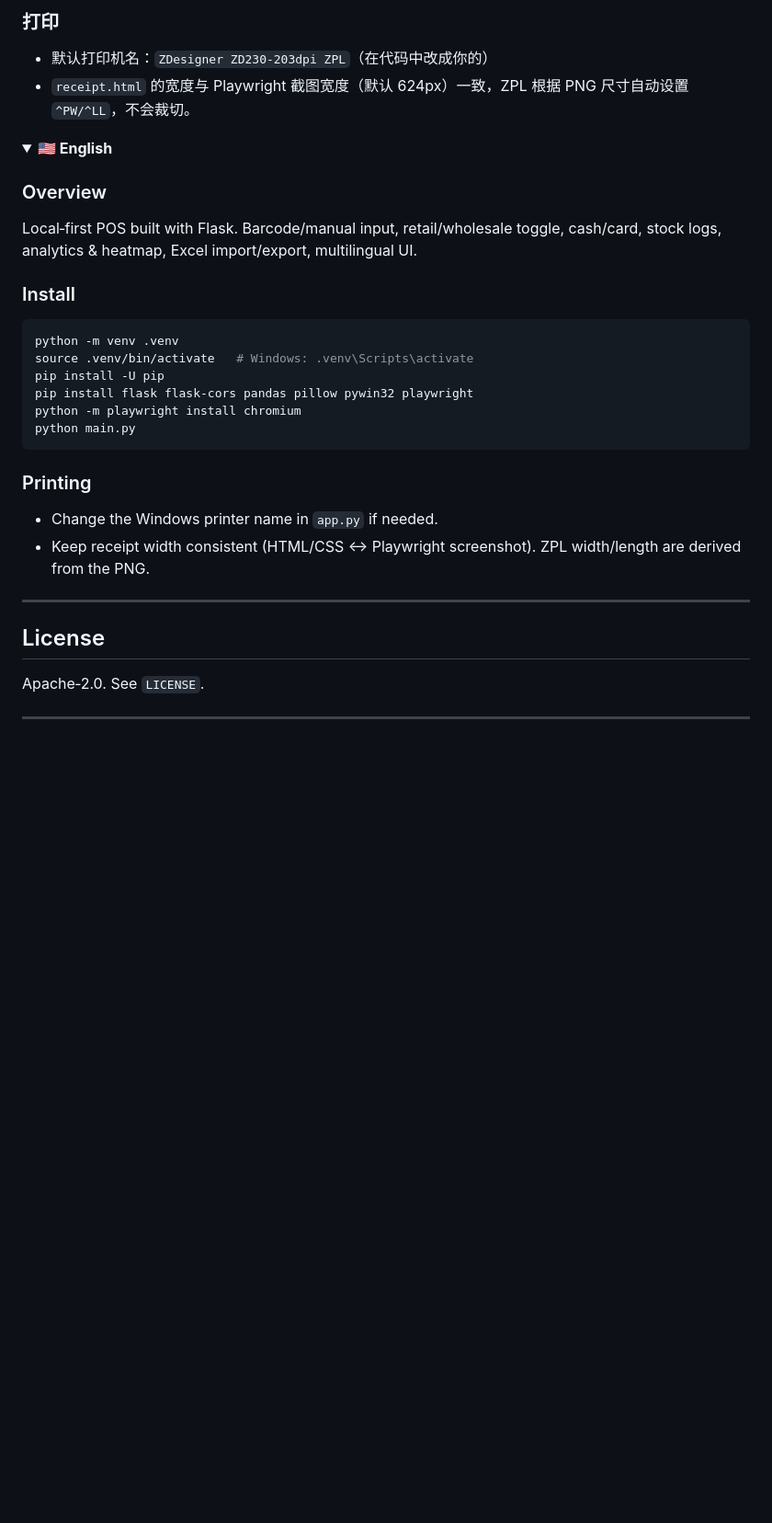
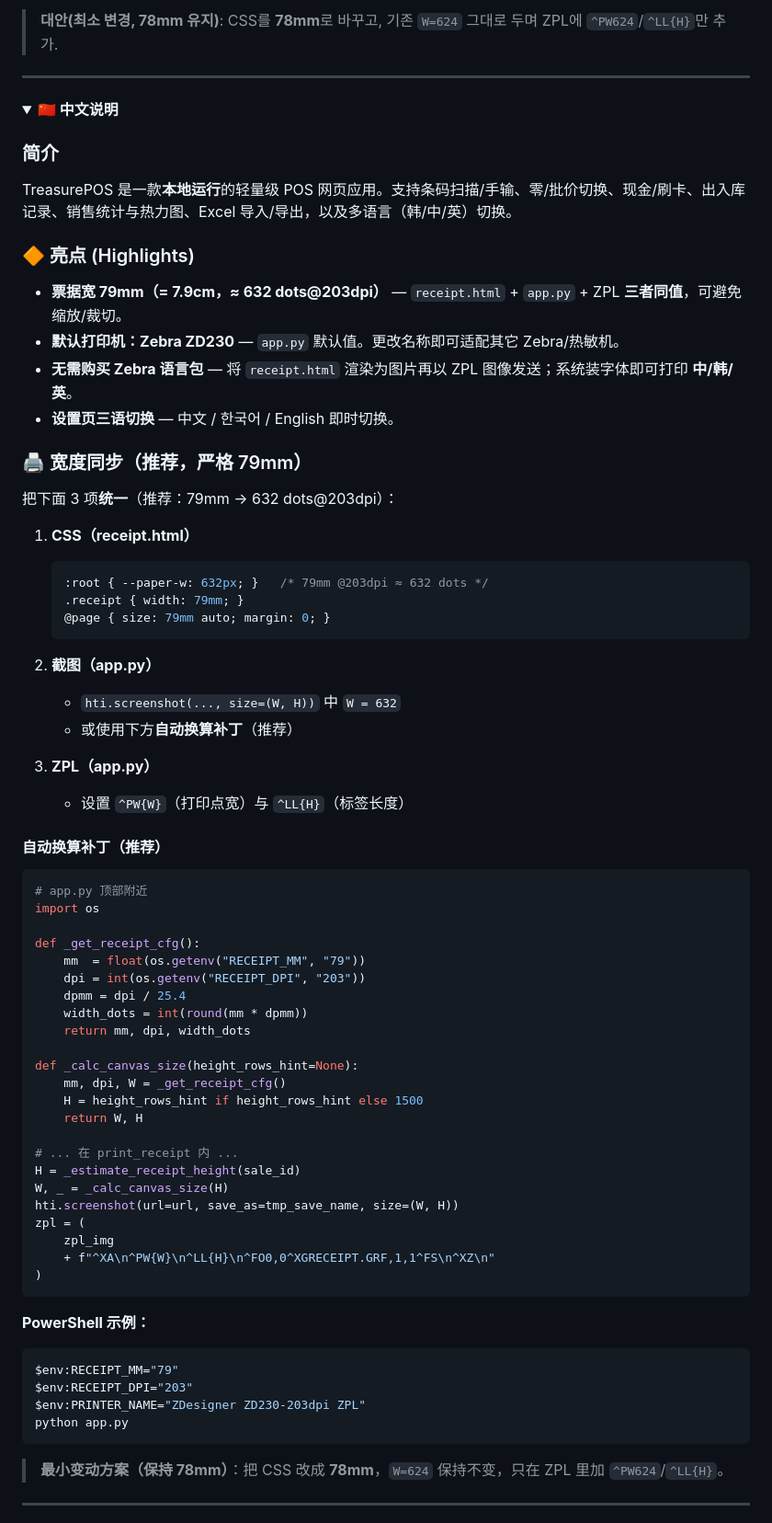
Before and after one commit to AHN2001hanyang/TreasurePOS, a Markdown page: README.md, the part around the change printed below. Shown: that part at 92% size. Drawn GitHub-style; folded sections open; blank space fills up the shorter version.

````diff
--- a/README.md
+++ b/README.md
@@ -155,35 +102,76 @@ python main.py
-### 打印
-- 默认打印机名：`ZDesigner ZD230-203dpi ZPL`（在代码中改成你的）
-- `receipt.html` 的宽度与 Playwright 截图宽度（默认 624px）一致，ZPL 根据 PNG 尺寸自动设置 `^PW/^LL`，不会裁切。
-
-</details>
-
-<details>
-<summary><b>🇺🇸 English</b></summary>
-
-### Overview
-Local‑first POS built with Flask. Barcode/manual input, retail/wholesale toggle, cash/card, stock logs, analytics & heatmap, Excel import/export, multilingual UI.
-
-### Install
-```bash
-python -m venv .venv
-source .venv/bin/activate   # Windows: .venv\Scripts\activate
-pip install -U pip
-pip install flask flask-cors pandas pillow pywin32 playwright
-python -m playwright install chromium
-python main.py
-```
-
-### Printing
-- Change the Windows printer name in `app.py` if needed.
-- Keep receipt width consistent (HTML/CSS ↔ Playwright screenshot). ZPL width/length are derived from the PNG.
+> **대안(최소 변경, 78mm 유지)**: CSS를 **78mm**로 바꾸고, 기존 `W=624` 그대로 두며 ZPL에 `^PW624`/`^LL{H}`만 추가.
 
 </details>
 
 ---
 
-## License
-Apache‑2.0. See `LICENSE`.
+<details>
+<summary><b>🇨🇳 中文说明</b></summary>
+
+### 简介
+TreasurePOS 是一款**本地运行**的轻量级 POS 网页应用。支持条码扫描/手输、零/批价切换、现金/刷卡、出入库记录、销售统计与热力图、Excel 导入/导出，以及多语言（韩/中/英）切换。
+
+### 🔶 亮点 (Highlights)
+- **票据宽 79mm（= 7.9cm，≈ 632 dots@203dpi）** — `receipt.html` + `app.py` + ZPL **三者同值**，可避免缩放/裁切。
+- **默认打印机：Zebra ZD230** — `app.py` 默认值。更改名称即可适配其它 Zebra/热敏机。
+- **无需购买 Zebra 语言包** — 将 `receipt.html` 渲染为图片再以 ZPL 图像发送；系统装字体即可打印 **中/韩/英**。
+- **设置页三语切换** — 中文 / 한국어 / English 即时切换。
+
+### 🖨️ 宽度同步（推荐，严格 79mm）
+把下面 3 项**统一**（推荐：79mm → 632 dots@203dpi）：
+
+1) **CSS（receipt.html）**
+   ```css
+   :root { --paper-w: 632px; }   /* 79mm @203dpi ≈ 632 dots */
+   .receipt { width: 79mm; }
+   @page { size: 79mm auto; margin: 0; }
+   ```
+
+2) **截图（app.py）**
+   - `hti.screenshot(..., size=(W, H))` 中 `W = 632`
+   - 或使用下方**自动换算补丁**（推荐）
+
+3) **ZPL（app.py）**
+   - 设置 `^PW{W}`（打印点宽）与 `^LL{H}`（标签长度）
+
+#### 自动换算补丁（推荐）
+```python
+# app.py 顶部附近
+import os
+
+def _get_receipt_cfg():
+    mm  = float(os.getenv("RECEIPT_MM", "79"))
+    dpi = int(os.getenv("RECEIPT_DPI", "203"))
+    dpmm = dpi / 25.4
+    width_dots = int(round(mm * dpmm))
+    return mm, dpi, width_dots
+
+def _calc_canvas_size(height_rows_hint=None):
+    mm, dpi, W = _get_receipt_cfg()
+    H = height_rows_hint if height_rows_hint else 1500
+    return W, H
+
+# ... 在 print_receipt 内 ...
+H = _estimate_receipt_height(sale_id)
+W, _ = _calc_canvas_size(H)
+hti.screenshot(url=url, save_as=tmp_save_name, size=(W, H))
+zpl = (
+    zpl_img
+    + f"^XA\n^PW{W}\n^LL{H}\n^FO0,0^XGRECEIPT.GRF,1,1^FS\n^XZ\n"
+)
+```
+
+**PowerShell 示例：**
+```powershell
+$env:RECEIPT_MM="79"
+$env:RECEIPT_DPI="203"
+$env:PRINTER_NAME="ZDesigner ZD230-203dpi ZPL"
+python app.py
+```
+
+> **最小变动方案（保持 78mm）**：把 CSS 改成 **78mm**，`W=624` 保持不变，只在 ZPL 里加 `^PW624`/`^LL{H}`。
+
+</details>
 
 ---
 
````
Also changed, not shown: other parts of README.md (+179 -126 lines).
